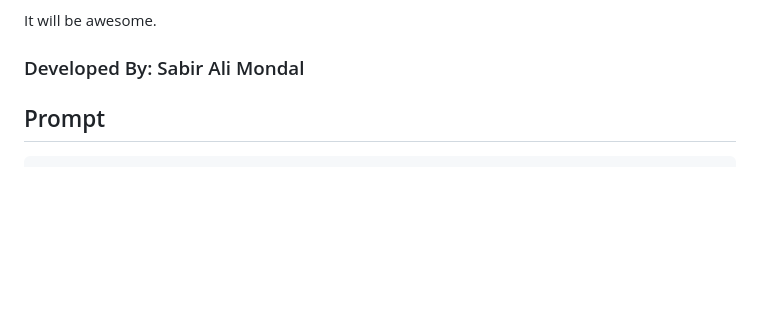
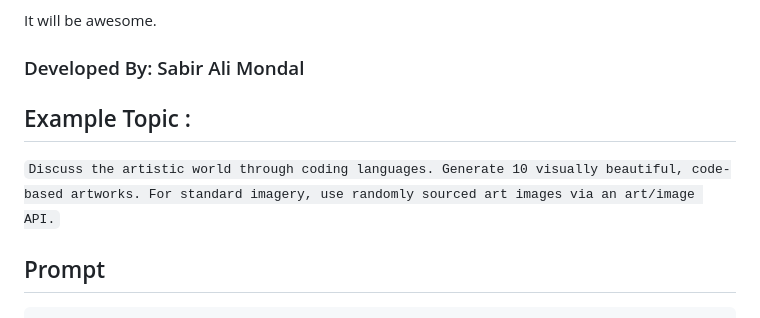
Before and after one commit to Sabir-Ali-Mondal/Auto-Video-Creator, a Markdown page: README.md, the part around the change. Rendered like a GitHub page; blank space fills up the shorter version.

````diff
--- a/README.md
+++ b/README.md
@@ -10,6 +10,11 @@ It will be awesome.
 
 
 ### Developed By: Sabir Ali Mondal
+
+
+## Example Topic :
+
+```Discuss the artistic world through coding languages. Generate 10 visually beautiful, code-based artworks. For standard imagery, use randomly sourced art images via an art/image API.```
 
 ## Prompt
 
````
